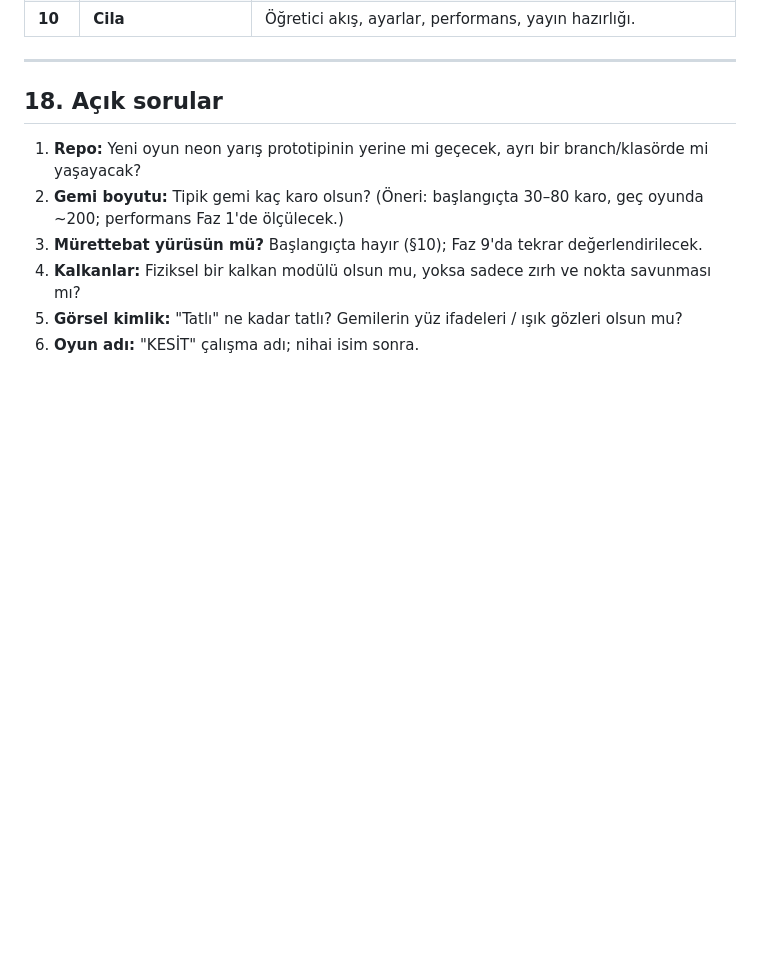
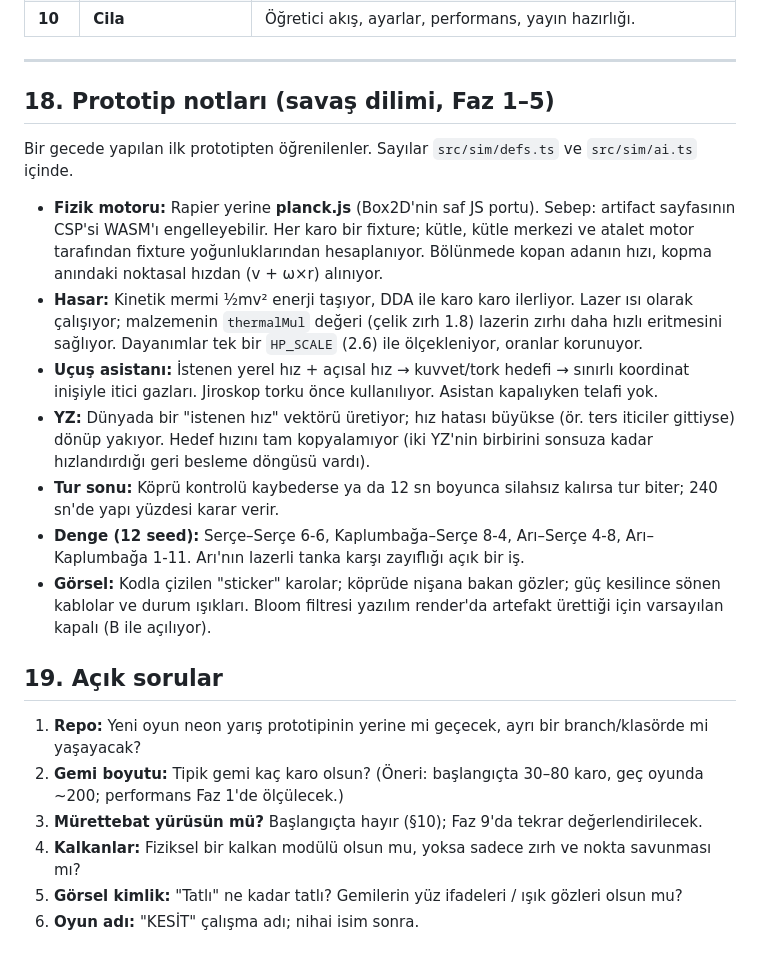
Before and after one commit to solanatropicana-create/Road, a Markdown page: docs/KESIT-GDD.md, the part around the change. Drawn GitHub-style; blank space fills up the shorter version.

```diff
--- a/docs/KESIT-GDD.md
+++ b/docs/KESIT-GDD.md
@@ -292,7 +292,19 @@ Her fazın sonunda **çalışan, denenebilir** bir şey olmalı.
 
 ---
 
-## 18. Açık sorular
+## 18. Prototip notları (savaş dilimi, Faz 1–5)
+
+Bir gecede yapılan ilk prototipten öğrenilenler. Sayılar `src/sim/defs.ts` ve `src/sim/ai.ts` içinde.
+
+- **Fizik motoru:** Rapier yerine **planck.js** (Box2D'nin saf JS portu). Sebep: artifact sayfasının CSP'si WASM'ı engelleyebilir. Her karo bir fixture; kütle, kütle merkezi ve atalet motor tarafından fixture yoğunluklarından hesaplanıyor. Bölünmede kopan adanın hızı, kopma anındaki noktasal hızdan (v + ω×r) alınıyor.
+- **Hasar:** Kinetik mermi ½mv² enerji taşıyor, DDA ile karo karo ilerliyor. Lazer ısı olarak çalışıyor; malzemenin `thermalMul` değeri (çelik zırh 1.8) lazerin zırhı daha hızlı eritmesini sağlıyor. Dayanımlar tek bir `HP_SCALE` (2.6) ile ölçekleniyor, oranlar korunuyor.
+- **Uçuş asistanı:** İstenen yerel hız + açısal hız → kuvvet/tork hedefi → sınırlı koordinat inişiyle itici gazları. Jiroskop torku önce kullanılıyor. Asistan kapalıyken telafi yok.
+- **YZ:** Dünyada bir "istenen hız" vektörü üretiyor; hız hatası büyükse (ör. ters iticiler gittiyse) dönüp yakıyor. Hedef hızını tam kopyalamıyor (iki YZ'nin birbirini sonsuza kadar hızlandırdığı geri besleme döngüsü vardı).
+- **Tur sonu:** Köprü kontrolü kaybederse ya da 12 sn boyunca silahsız kalırsa tur biter; 240 sn'de yapı yüzdesi karar verir.
+- **Denge (12 seed):** Serçe–Serçe 6-6, Kaplumbağa–Serçe 8-4, Arı–Serçe 4-8, Arı–Kaplumbağa 1-11. Arı'nın lazerli tanka karşı zayıflığı açık bir iş.
+- **Görsel:** Kodla çizilen "sticker" karolar; köprüde nişana bakan gözler; güç kesilince sönen kablolar ve durum ışıkları. Bloom filtresi yazılım render'da artefakt ürettiği için varsayılan kapalı (B ile açılıyor).
+
+## 19. Açık sorular
 
 1. **Repo:** Yeni oyun neon yarış prototipinin yerine mi geçecek, ayrı bir branch/klasörde mi yaşayacak?
 2. **Gemi boyutu:** Tipik gemi kaç karo olsun? (Öneri: başlangıçta 30–80 karo, geç oyunda ~200; performans Faz 1'de ölçülecek.)
```
Also changed, not shown: README.md (added, +45 -0 lines).
